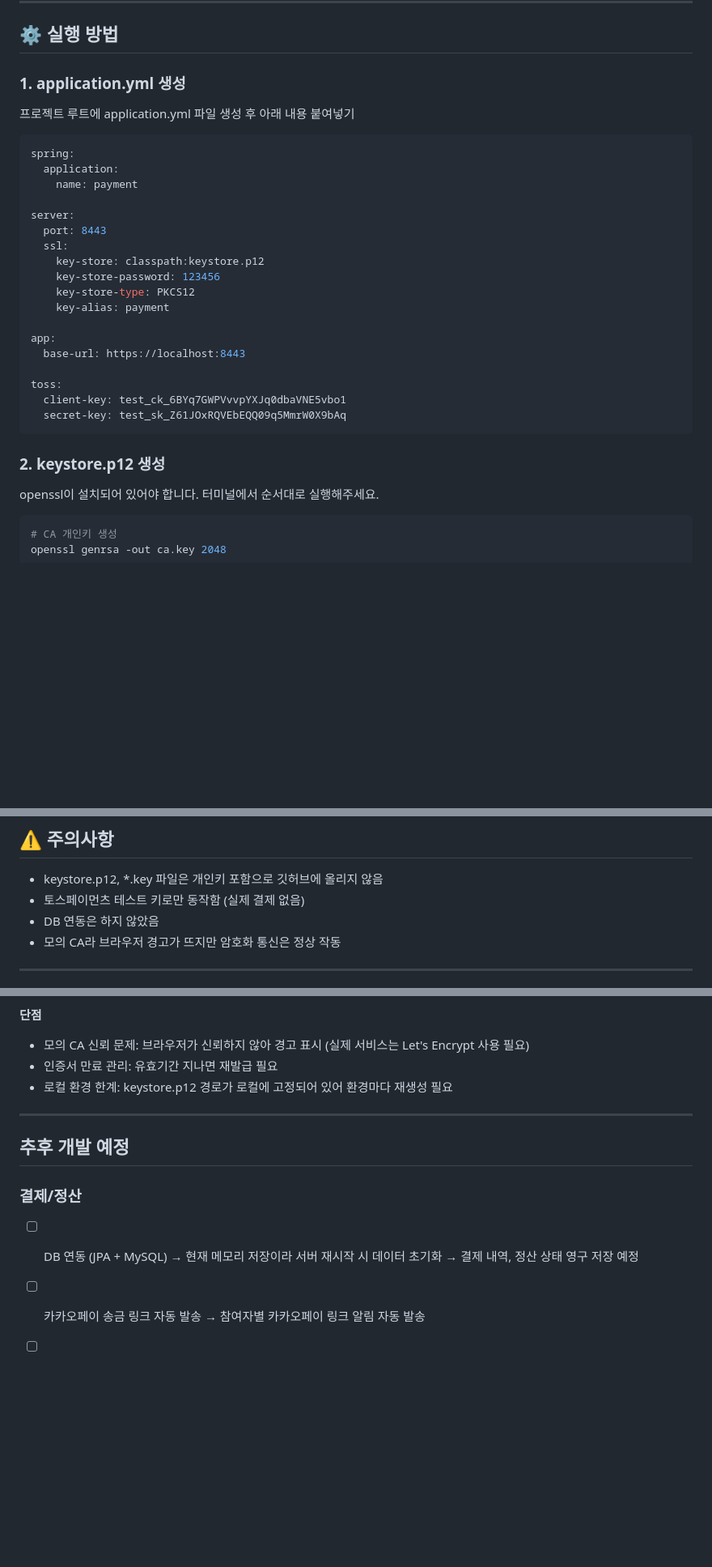
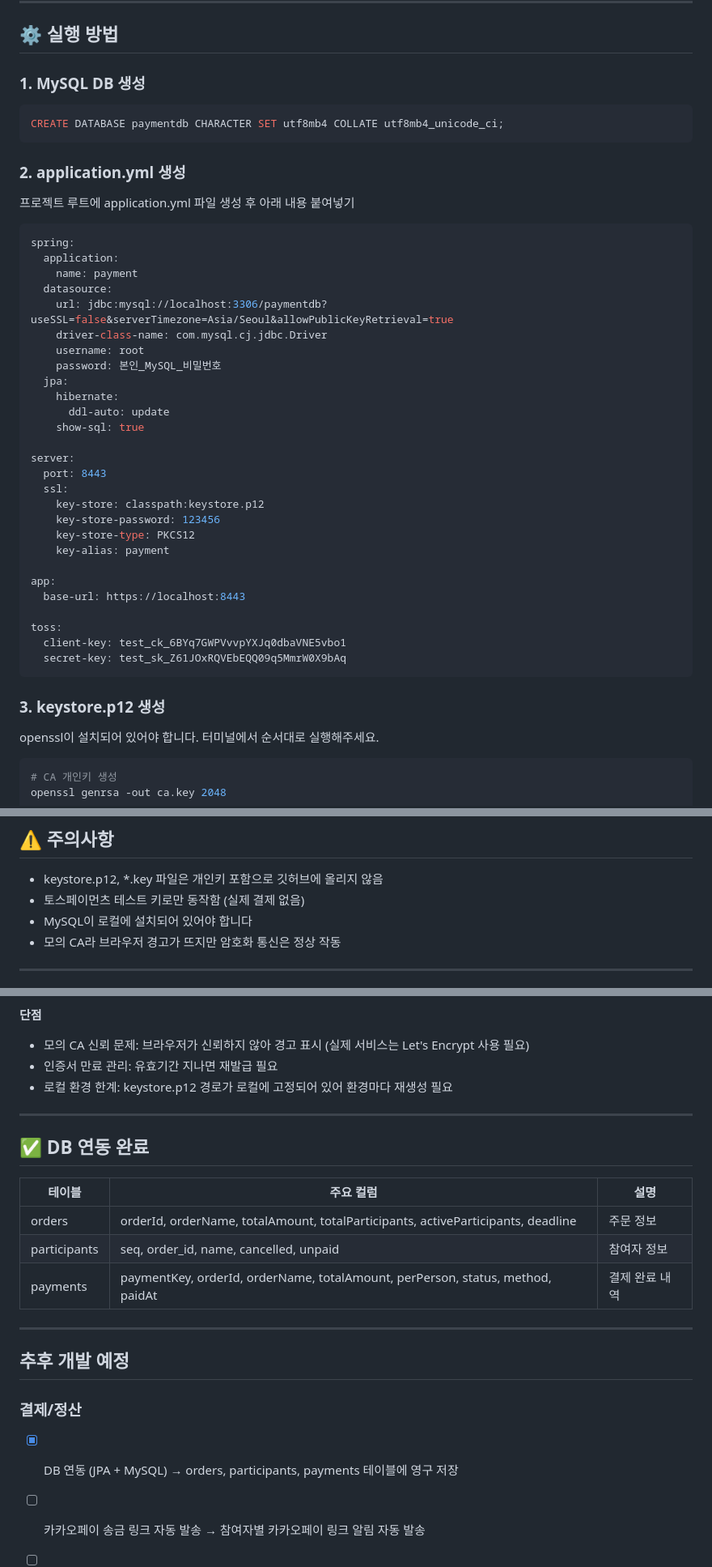
Before and after one commit to LimHyeongHo/yuhan_final_project, a Markdown page: Payment_README.md, 3 parts joined by grey strips. Shown at 81% size. Rendered like a GitHub page; blank space fills up the shorter version.

Commit message:
README MySQL 연동 내용 업데이트

````diff
--- a/Payment_README.md
+++ b/Payment_README.md
@@ -113,7 +117,12 @@
 
 ## ⚙️ 실행 방법
 
-### 1. application.yml 생성
+### 1. MySQL DB 생성
+```sql
+CREATE DATABASE paymentdb CHARACTER SET utf8mb4 COLLATE utf8mb4_unicode_ci;
+```
+
+### 2. application.yml 생성
 
 프로젝트 루트에 application.yml 파일 생성 후 아래 내용 붙여넣기
 
@@ -121,6 +130,15 @@
 spring:
   application:
     name: payment
+  datasource:
+    url: jdbc:mysql://localhost:3306/paymentdb?useSSL=false&serverTimezone=Asia/Seoul&allowPublicKeyRetrieval=true
+    driver-class-name: com.mysql.cj.jdbc.Driver
+    username: root
+    password: 본인_MySQL_비밀번호
+  jpa:
+    hibernate:
+      ddl-auto: update
+    show-sql: true
 
 server:
   port: 8443
@@ -138,7 +156,7 @@ toss:
   secret-key: test_sk_Z61JOxRQVEbEQQ09q5MmrW0X9bAq
 ```
 
-### 2. keystore.p12 생성
+### 3. keystore.p12 생성
 
 openssl이 설치되어 있어야 합니다. 터미널에서 순서대로 실행해주세요.
 
@@ -227,7 +248,7 @@ https://localhost:8443/ca-dashboard.html
 ## ⚠️ 주의사항
 - keystore.p12, *.key 파일은 개인키 포함으로 깃허브에 올리지 않음
 - 토스페이먼츠 테스트 키로만 동작함 (실제 결제 없음)
-- DB 연동은 하지 않았음
+- MySQL이 로컬에 설치되어 있어야 합니다
 - 모의 CA라 브라우저 경고가 뜨지만 암호화 통신은 정상 작동
 
 ---
@@ -263,12 +284,21 @@ Microsoft 공식 문서에 따르면, X.509 인증서는 사용자, 컴퓨터,
 
 ---
 
+## ✅ DB 연동 완료
+
+| 테이블 | 주요 컬럼 | 설명 |
+|--------|-----------|------|
+| orders | orderId, orderName, totalAmount, totalParticipants, activeParticipants, deadline | 주문 정보 |
+| participants | seq, order_id, name, cancelled, unpaid | 참여자 정보 |
+| payments | paymentKey, orderId, orderName, totalAmount, perPerson, status, method, paidAt | 결제 완료 내역 |
+
+---
+
 ##  추후 개발 예정
 
 ### 결제/정산
-- [ ] DB 연동 (JPA + MySQL)
-      → 현재 메모리 저장이라 서버 재시작 시 데이터 초기화
-      → 결제 내역, 정산 상태 영구 저장 예정
+- [x] DB 연동 (JPA + MySQL)
+      → orders, participants, payments 테이블에 영구 저장
 
 - [ ] 카카오페이 송금 링크 자동 발송
       → 참여자별 카카오페이 링크 알림 자동 발송
````
Also changed, not shown: other parts of Payment_README.md (+9 -2 lines).
